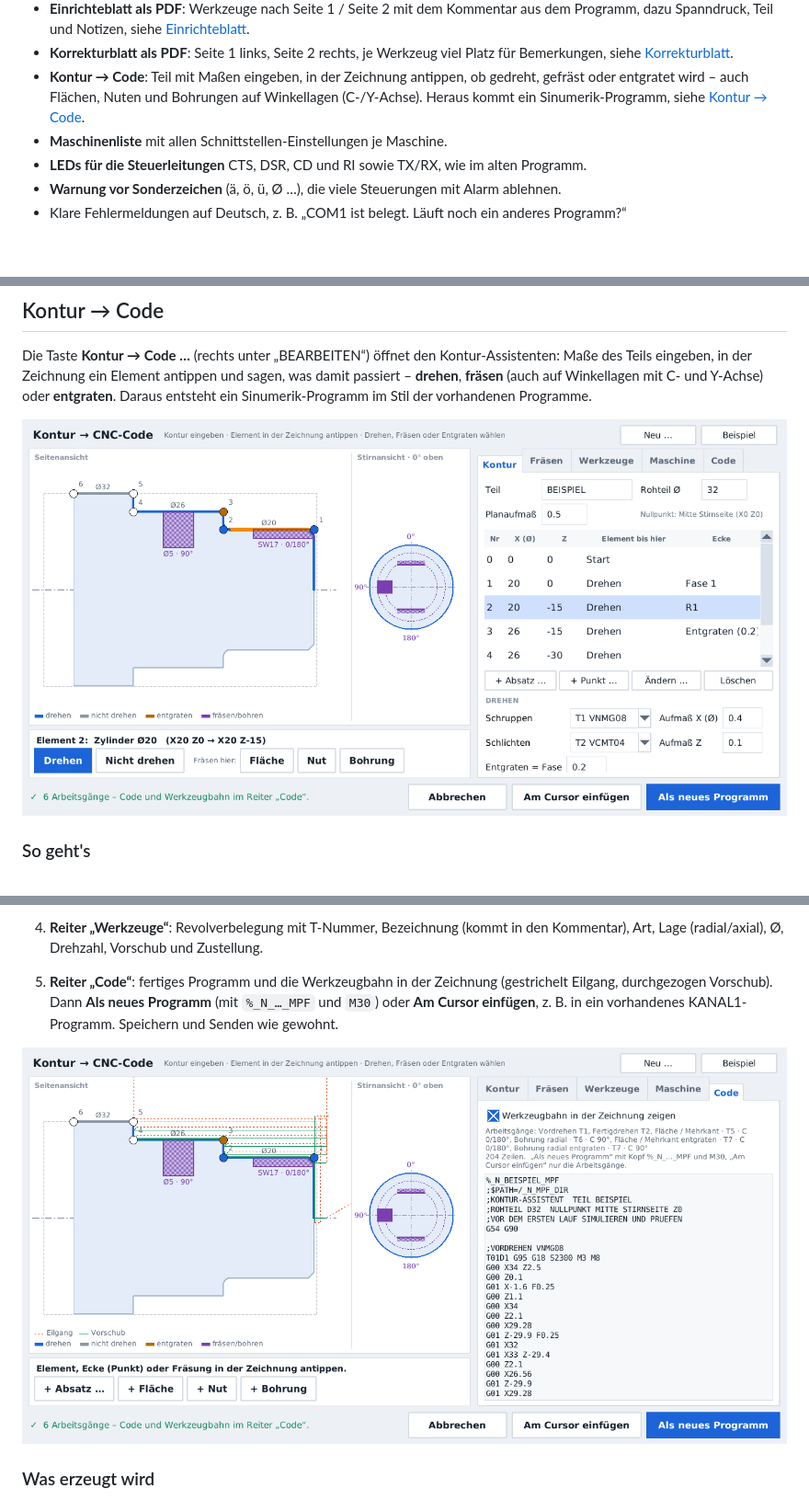
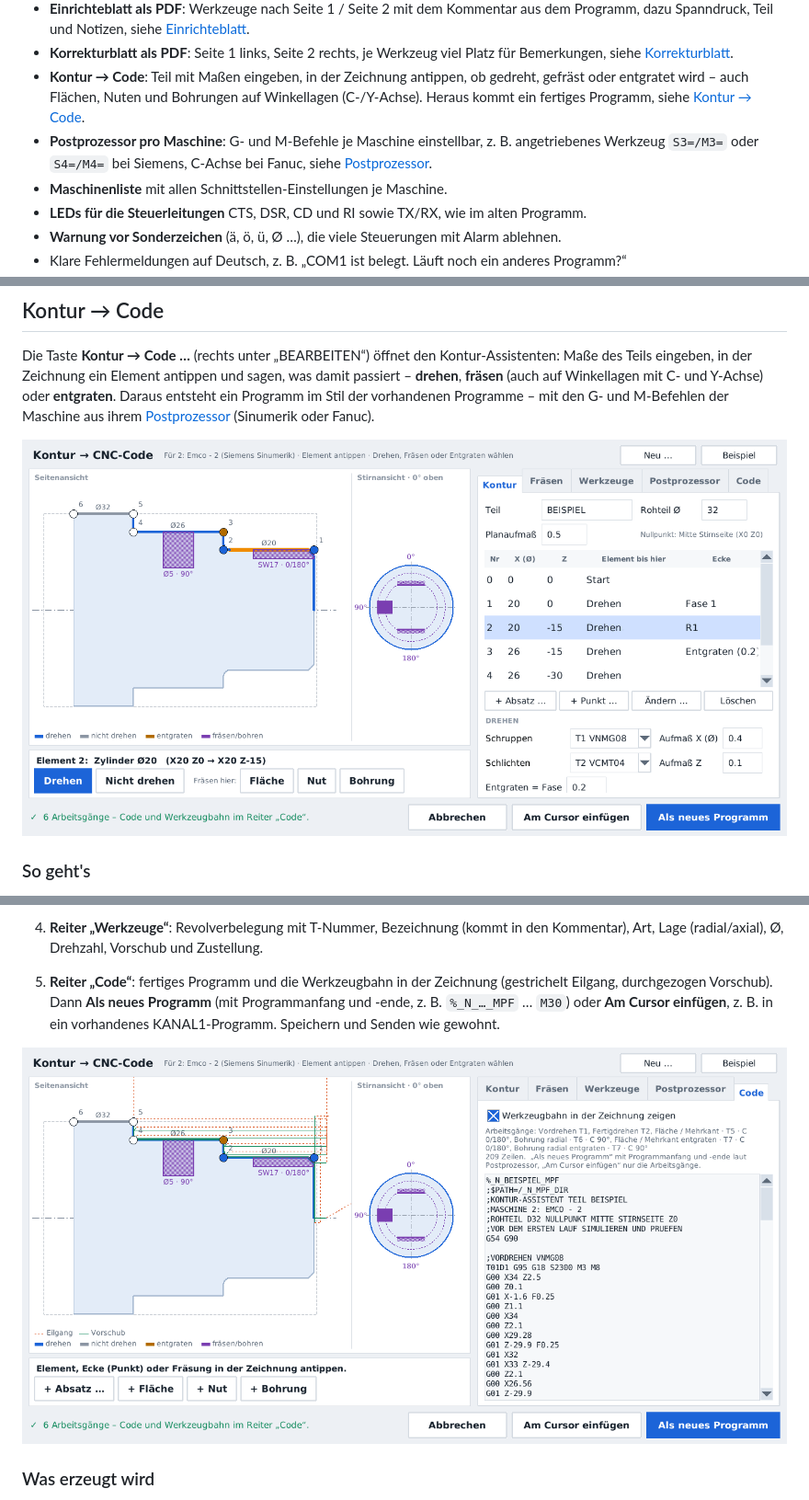
Before and after one commit to danielsauerwald/Daten-bertragung-CNC, a Markdown page: README.md, 3 parts joined by grey strips. Shown at 92% size. Rendered like a GitHub page; pictures changed too: docs/kontur.png, docs/kontur_code.png; blank space fills up the shorter version.

```diff
--- a/README.md
+++ b/README.md
@@ -43,7 +43,10 @@ Tasten für die Bedienung am Tablet (Panasonic Toughbook, Windows 7 und neuer).
   Bemerkungen, siehe [Korrekturblatt](#korrekturblatt).
 - **Kontur → Code**: Teil mit Maßen eingeben, in der Zeichnung antippen, ob gedreht, gefräst
   oder entgratet wird – auch Flächen, Nuten und Bohrungen auf Winkellagen (C-/Y-Achse).
-  Heraus kommt ein Sinumerik-Programm, siehe [Kontur → Code](#kontur--code).
+  Heraus kommt ein fertiges Programm, siehe [Kontur → Code](#kontur--code).
+- **Postprozessor pro Maschine**: G- und M-Befehle je Maschine einstellbar, z. B. angetriebenes
+  Werkzeug `S3=/M3=` oder `S4=/M4=` bei Siemens, C-Achse bei Fanuc, siehe
+  [Postprozessor](#postprozessor-pro-maschine).
 - **Maschinenliste** mit allen Schnittstellen-Einstellungen je Maschine.
 - **LEDs für die Steuerleitungen** CTS, DSR, CD und RI sowie TX/RX, wie im alten Programm.
 - **Warnung vor Sonderzeichen** (ä, ö, ü, Ø …), die viele Steuerungen mit Alarm ablehnen.
@@ -288,7 +291,8 @@ Die Datei heißt z. B. `METLOG_300069_Korrekturblatt.pdf` und liegt neben dem Pr
 Die Taste **Kontur → Code …** (rechts unter „BEARBEITEN“) öffnet den Kontur-Assistenten:
 Maße des Teils eingeben, in der Zeichnung ein Element antippen und sagen, was damit passiert –
 **drehen**, **fräsen** (auch auf Winkellagen mit C- und Y-Achse) oder **entgraten**. Daraus
-entsteht ein Sinumerik-Programm im Stil der vorhandenen Programme.
+entsteht ein Programm im Stil der vorhandenen Programme – mit den G- und M-Befehlen der Maschine
+aus ihrem [Postprozessor](#postprozessor-pro-maschine) (Sinumerik oder Fanuc).
 
 ![Kontur-Assistent: Element angetippt](docs/kontur.png)
 
@@ -321,7 +325,8 @@ entsteht ein Sinumerik-Programm im Stil der vorhandenen Programme.
 4. **Reiter „Werkzeuge“**: Revolverbelegung mit T-Nummer, Bezeichnung (kommt in den Kommentar),
    Art, Lage (radial/axial), Ø, Drehzahl, Vorschub und Zustellung.
 5. **Reiter „Code“**: fertiges Programm und die Werkzeugbahn in der Zeichnung (gestrichelt
-   Eilgang, durchgezogen Vorschub). Dann **Als neues Programm** (mit `%_N_…_MPF` und `M30`) oder
+   Eilgang, durchgezogen Vorschub). Dann **Als neues Programm** (mit Programmanfang und -ende,
+   z. B. `%_N_…_MPF` … `M30`) oder
    **Am Cursor einfügen**, z. B. in ein vorhandenes KANAL1-Programm. Speichern und Senden wie gewohnt.
 
 ![Code und Werkzeugbahn](docs/kontur_code.png)
```
Also changed, not shown: other parts of README.md (+70 -10 lines), docs/postprozessor.png (added), docs/postprozessor_fanuc.png (added), 12 other files.
